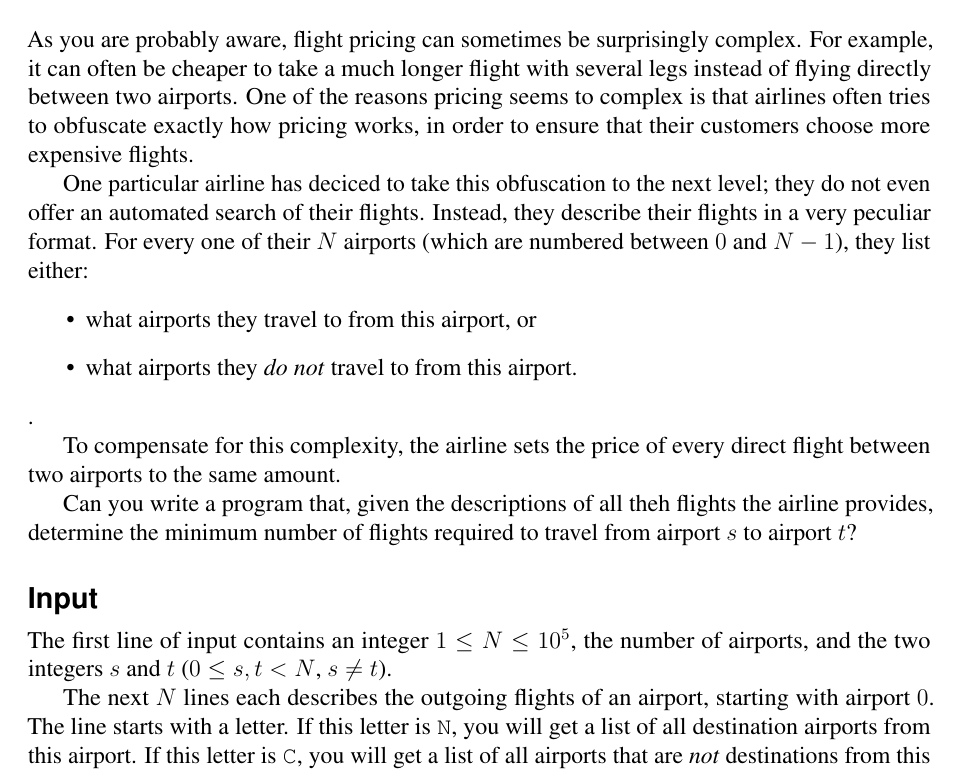
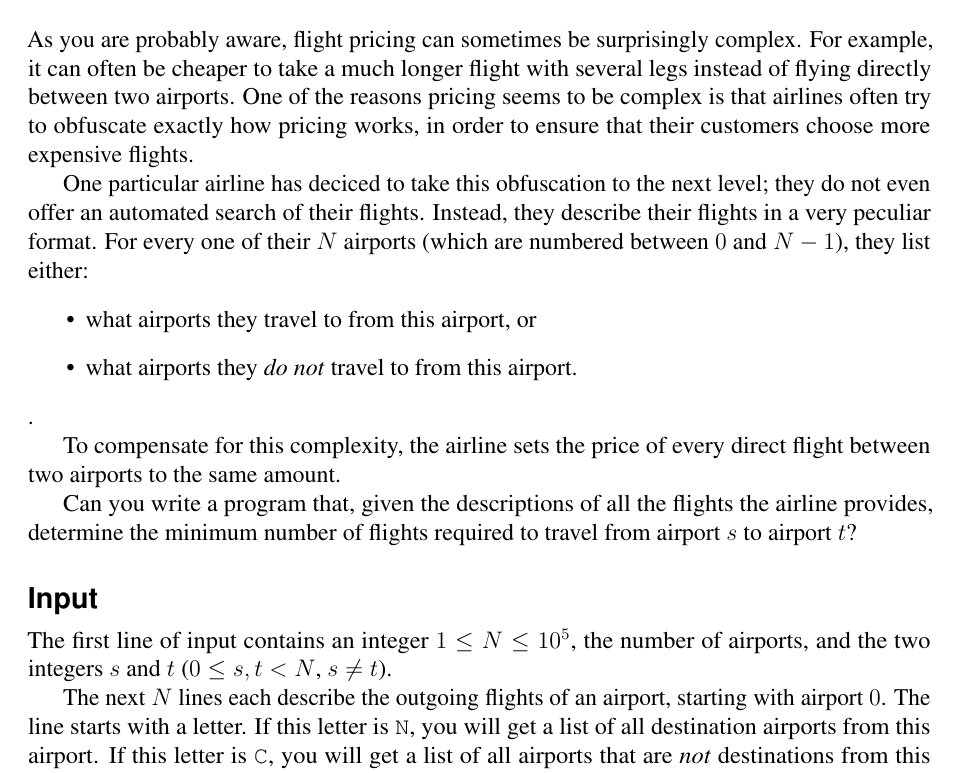
Before and after one commit to Kodsport/hiq-challenge-2017, a LaTeX document (hiq2017problems.tex, which reads flightplan/problem_statement/problem.en.tex): part of page 11 of 14, cut so that both start at the same text. Compiled offline with pdfLaTeX.

Commit message:
flightplan: typo fixes

```diff
--- a/flightplan/problem_statement/problem.en.tex
+++ b/flightplan/problem_statement/problem.en.tex
@@ -1,7 +1,7 @@
 \problemname{Flight Plans}
 As you are probably aware, flight pricing can sometimes be surprisingly complex.
 For example, it can often be cheaper to take a much longer flight with several legs instead of flying directly between two airports.
-One of the reasons pricing seems to complex is that airlines often tries to obfuscate exactly how pricing works, in order to ensure that their customers choose more expensive flights.
+One of the reasons pricing seems to be complex is that airlines often try to obfuscate exactly how pricing works, in order to ensure that their customers choose more expensive flights.
 
 One particular airline has deciced to take this obfuscation to the next level; they do not even offer an automated search of their flights.
 Instead, they describe their flights in a very peculiar format.
@@ -13,12 +13,12 @@ For every one of their $N$ airports (which are numbered between $0$ and $N - 1$)
 
 To compensate for this complexity, the airline sets the price of every direct flight between two airports to the same amount.
 
-Can you write a program that, given the descriptions of all theh flights the airline provides, determine the minimum number of flights required to travel from airport $s$ to airport $t$?
+Can you write a program that, given the descriptions of all the flights the airline provides, determine the minimum number of flights required to travel from airport $s$ to airport $t$?
 
 \section*{Input}
 The first line of input contains an integer $1 \le N \le 10^5$, the number of airports, and the two integers $s$ and $t$ ($0 \le s, t < N$, $s \neq t$).
 
-The next $N$ lines each describes the outgoing flights of an airport, starting with airport $0$.
+The next $N$ lines each describe the outgoing flights of an airport, starting with airport $0$.
 The line starts with a letter.
 If this letter is \texttt{N}, you will get a list of all destination airports from this airport.
 If this letter is \texttt{C}, you will get a list of all airports that are \emph{not} destinations from this airport.
```
